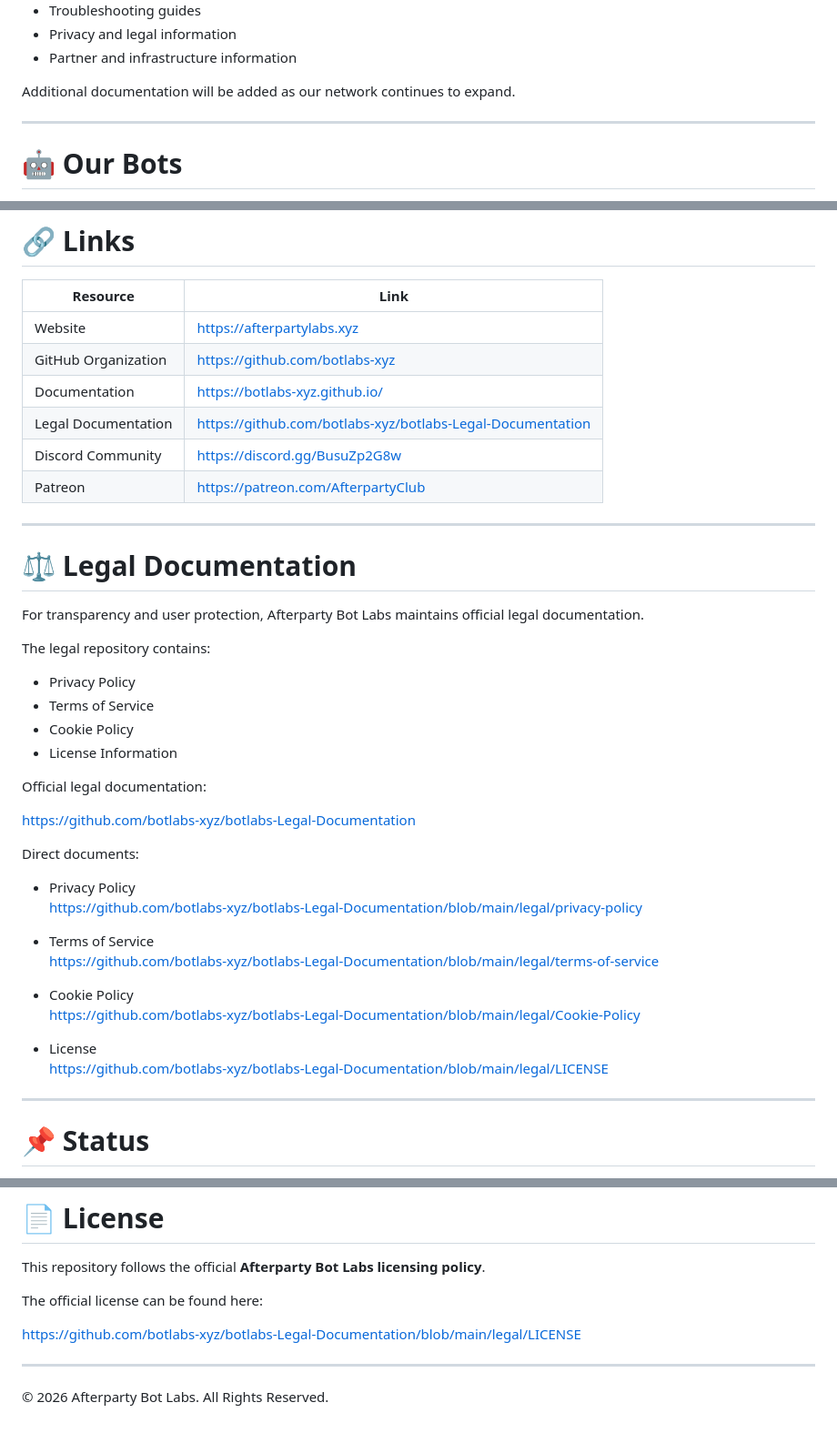
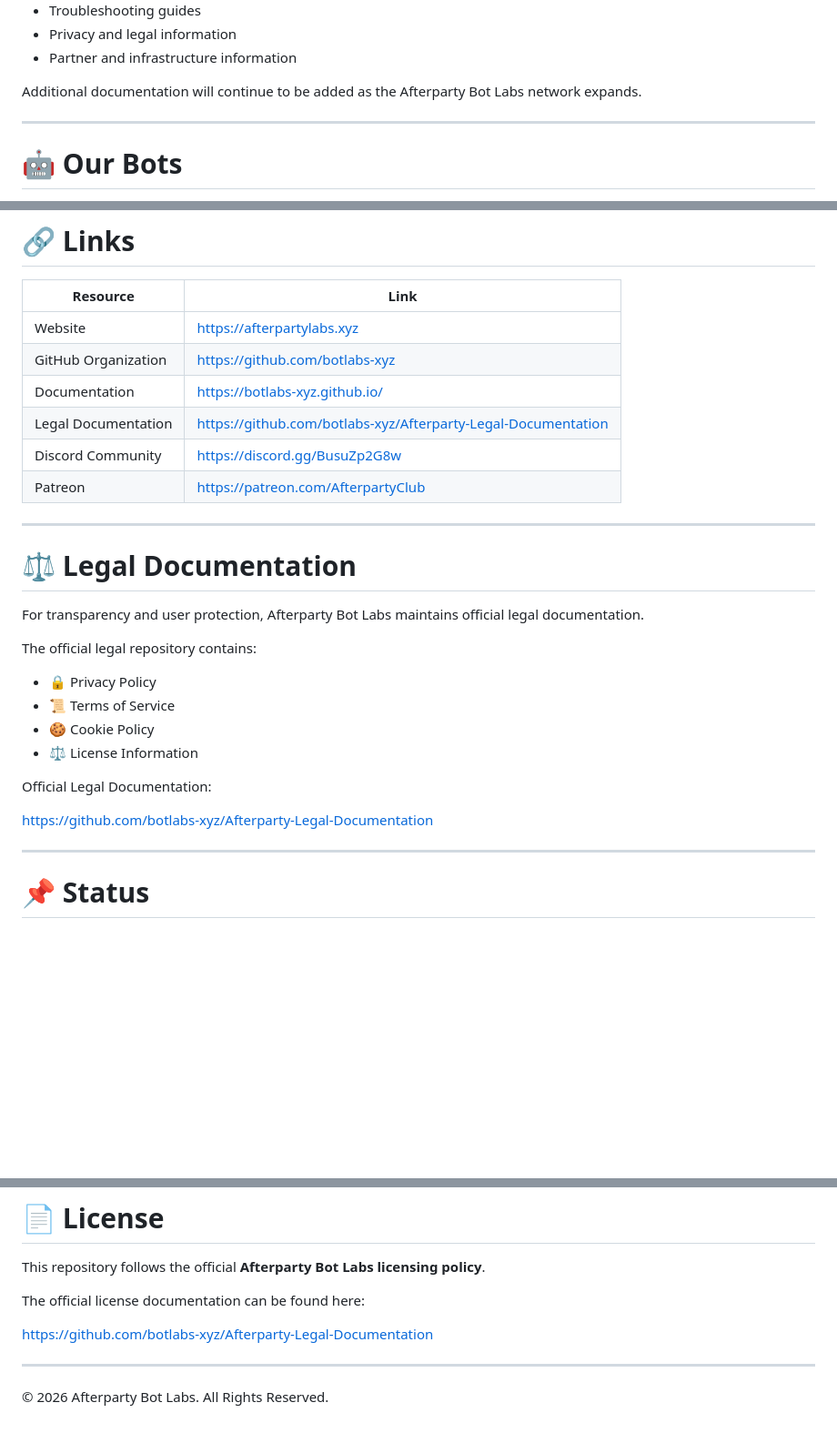
Before and after one commit to botlabs-xyz/botlabs-xyz.github.io, a Markdown page: README.md, 3 parts joined by grey strips. Shown at 91% size. Rendered like a GitHub page; blank space fills up the shorter version.

```diff
--- a/README.md
+++ b/README.md
@@ -45,7 +45,7 @@ This documentation website provides information about the Afterparty Bot Labs ec
 - Privacy and legal information
 - Partner and infrastructure information
 
-Additional documentation will be added as our network continues to expand.
+Additional documentation will continue to be added as the Afterparty Bot Labs network expands.
 
 ---
 
@@ -73,7 +73,7 @@ More projects and services may be added in the future.
 | Website | https://afterpartylabs.xyz |
 | GitHub Organization | https://github.com/botlabs-xyz |
 | Documentation | https://botlabs-xyz.github.io/ |
-| Legal Documentation | https://github.com/botlabs-xyz/botlabs-Legal-Documentation |
+| Legal Documentation | https://github.com/botlabs-xyz/Afterparty-Legal-Documentation |
 | Discord Community | https://discord.gg/BusuZp2G8w |
 | Patreon | https://patreon.com/AfterpartyClub |
 
@@ -83,30 +83,16 @@ More projects and services may be added in the future.
 
 For transparency and user protection, Afterparty Bot Labs maintains official legal documentation.
 
-The legal repository contains:
+The official legal repository contains:
 
-- Privacy Policy
-- Terms of Service
-- Cookie Policy
-- License Information
+- 🔒 Privacy Policy
+- 📜 Terms of Service
+- 🍪 Cookie Policy
+- ⚖️ License Information
 
-Official legal documentation:
+Official Legal Documentation:
 
-https://github.com/botlabs-xyz/botlabs-Legal-Documentation
-
-Direct documents:
-
-- Privacy Policy
-  https://github.com/botlabs-xyz/botlabs-Legal-Documentation/blob/main/legal/privacy-policy
-
-- Terms of Service
-  https://github.com/botlabs-xyz/botlabs-Legal-Documentation/blob/main/legal/terms-of-service
-
-- Cookie Policy
-  https://github.com/botlabs-xyz/botlabs-Legal-Documentation/blob/main/legal/Cookie-Policy
-
-- License
-  https://github.com/botlabs-xyz/botlabs-Legal-Documentation/blob/main/legal/LICENSE
+https://github.com/botlabs-xyz/Afterparty-Legal-Documentation
 
 ---
 
@@ -129,9 +115,9 @@ Future updates include:
 
 This repository follows the official **Afterparty Bot Labs licensing policy**.
 
-The official license can be found here:
+The official license documentation can be found here:
 
-https://github.com/botlabs-xyz/botlabs-Legal-Documentation/blob/main/legal/LICENSE
+https://github.com/botlabs-xyz/Afterparty-Legal-Documentation
 
 ---
 
```
Also changed, not shown: other parts of README.md (+1 -1 lines).
